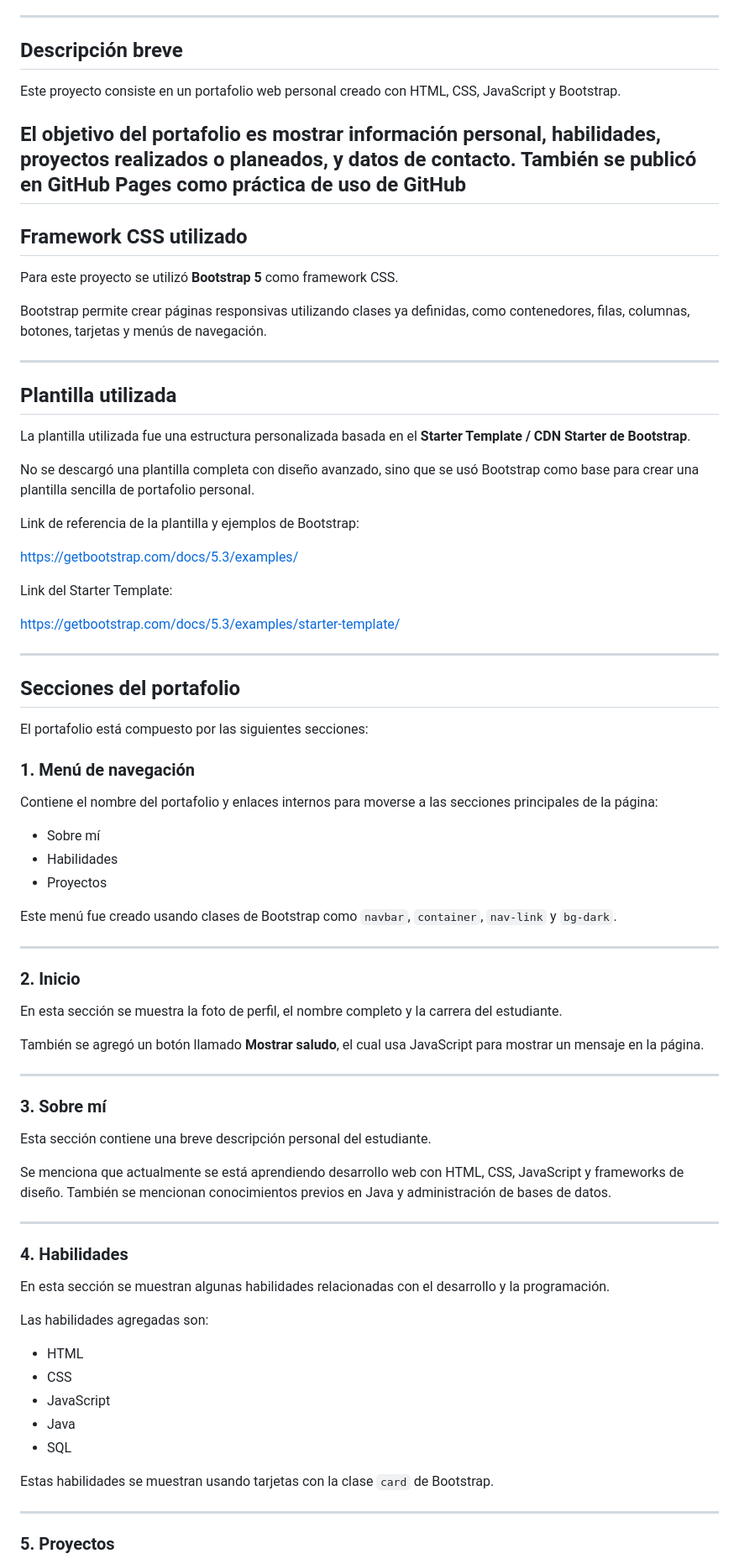
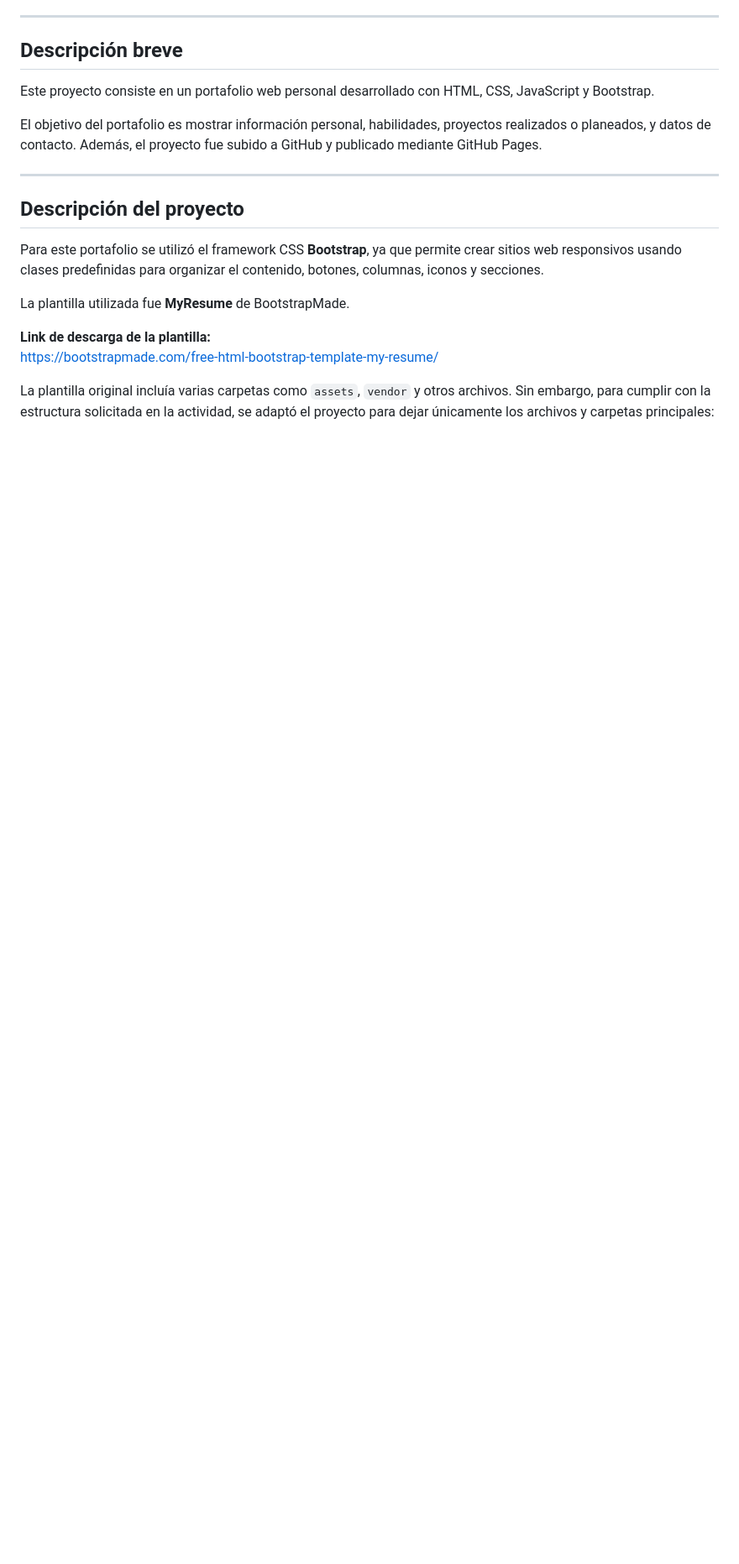
Before and after one commit to JaredTareas/Portafolio-Web, a Markdown page: README.md, the part around one of its changes. Shown at 84% size. Drawn GitHub-style; blank space fills up the shorter version.

```diff
--- a/README.md
+++ b/README.md
@@ -12,82 +12,20 @@
 
 ## Descripción breve
 
-Este proyecto consiste en un portafolio web personal creado con HTML, CSS, JavaScript y Bootstrap.
+Este proyecto consiste en un portafolio web personal desarrollado con HTML, CSS, JavaScript y Bootstrap.
 
-El objetivo del portafolio es mostrar información personal, habilidades, proyectos realizados o planeados, y datos de contacto. También se publicó en GitHub Pages como práctica de uso de GitHub
----
-
-## Framework CSS utilizado
-
-Para este proyecto se utilizó **Bootstrap 5** como framework CSS.
-
-Bootstrap permite crear páginas responsivas utilizando clases ya definidas, como contenedores, filas, columnas, botones, tarjetas y menús de navegación.
+El objetivo del portafolio es mostrar información personal, habilidades, proyectos realizados o planeados, y datos de contacto. Además, el proyecto fue subido a GitHub y publicado mediante GitHub Pages.
 
 ---
 
-## Plantilla utilizada
+## Descripción del proyecto
 
-La plantilla utilizada fue una estructura personalizada basada en el **Starter Template / CDN Starter de Bootstrap**.
+Para este portafolio se utilizó el framework CSS **Bootstrap**, ya que permite crear sitios web responsivos usando clases predefinidas para organizar el contenido, botones, columnas, iconos y secciones.
 
-No se descargó una plantilla completa con diseño avanzado, sino que se usó Bootstrap como base para crear una plantilla sencilla de portafolio personal.
+La plantilla utilizada fue **MyResume** de BootstrapMade.
 
-Link de referencia de la plantilla y ejemplos de Bootstrap:
+**Link de descarga de la plantilla:**
+https://bootstrapmade.com/free-html-bootstrap-template-my-resume/
 
-https://getbootstrap.com/docs/5.3/examples/
+La plantilla original incluía varias carpetas como `assets`, `vendor` y otros archivos. Sin embargo, para cumplir con la estructura solicitada en la actividad, se adaptó el proyecto para dejar únicamente los archivos y carpetas principales:
 
-Link del Starter Template:
-
-https://getbootstrap.com/docs/5.3/examples/starter-template/
-
----
-
-## Secciones del portafolio
-
-El portafolio está compuesto por las siguientes secciones:
-
-### 1. Menú de navegación
-
-Contiene el nombre del portafolio y enlaces internos para moverse a las secciones principales de la página:
-
-- Sobre mí
-- Habilidades
-- Proyectos
-
-Este menú fue creado usando clases de Bootstrap como `navbar`, `container`, `nav-link` y `bg-dark`.
-
----
-
-### 2. Inicio
-
-En esta sección se muestra la foto de perfil, el nombre completo y la carrera del estudiante.
-
-También se agregó un botón llamado **Mostrar saludo**, el cual usa JavaScript para mostrar un mensaje en la página.
-
----
-
-### 3. Sobre mí
-
-Esta sección contiene una breve descripción personal del estudiante.
-
-Se menciona que actualmente se está aprendiendo desarrollo web con HTML, CSS, JavaScript y frameworks de diseño. También se mencionan conocimientos previos en Java y administración de bases de datos.
-
----
-
-### 4. Habilidades
-
-En esta sección se muestran algunas habilidades relacionadas con el desarrollo y la programación.
-
-Las habilidades agregadas son:
-
-- HTML
-- CSS
-- JavaScript
-- Java
-- SQL
-
-Estas habilidades se muestran usando tarjetas con la clase `card` de Bootstrap.
-
----
-
-### 5. Proyectos
-
```
Also changed, not shown: other parts of README.md (+70 -76 lines).
